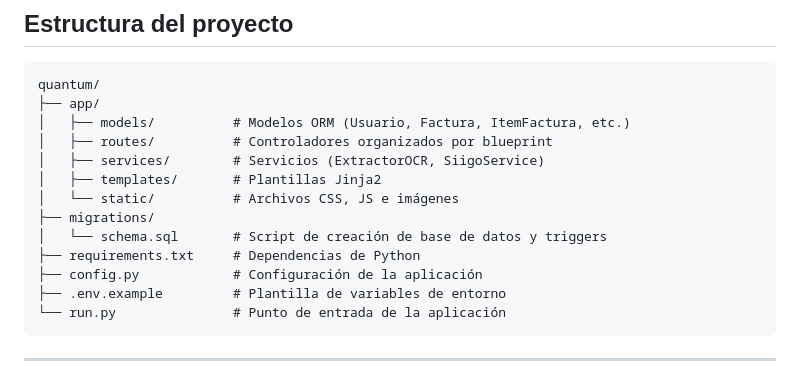
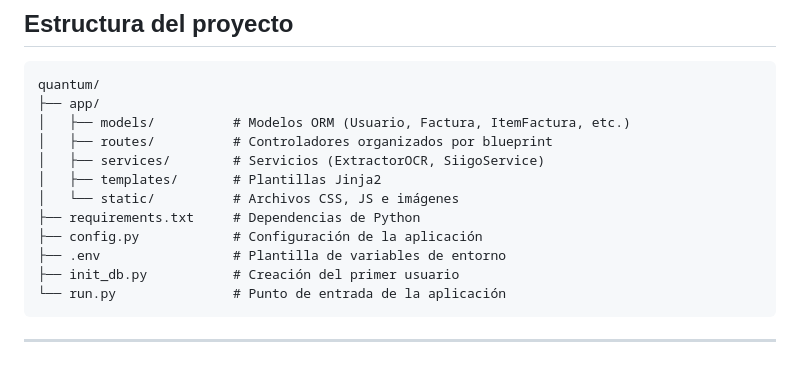
Before and after one commit to JoelRamirezB/quantum_app, a Markdown page: README.md, the part around the change. Rendered like a GitHub page.

````diff
--- a/README.md
+++ b/README.md
@@ -31,11 +31,10 @@ quantum/
 │   ├── services/        # Servicios (ExtractorOCR, SiigoService)
 │   ├── templates/       # Plantillas Jinja2
 │   └── static/          # Archivos CSS, JS e imágenes
-├── migrations/
-│   └── schema.sql       # Script de creación de base de datos y triggers
 ├── requirements.txt     # Dependencias de Python
 ├── config.py            # Configuración de la aplicación
-├── .env.example         # Plantilla de variables de entorno
+├── .env                 # Plantilla de variables de entorno
+├── init_db.py           # Creación del primer usuario
 └── run.py               # Punto de entrada de la aplicación
 ```
 
````
